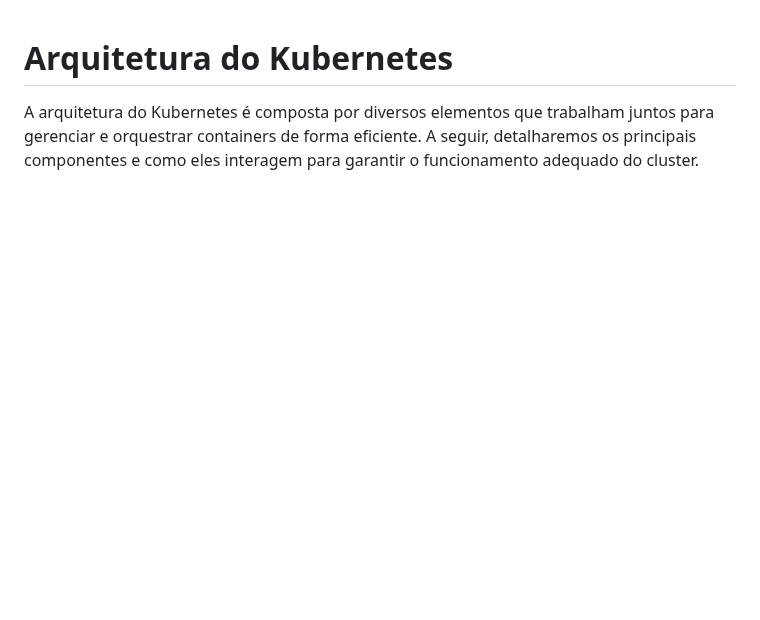
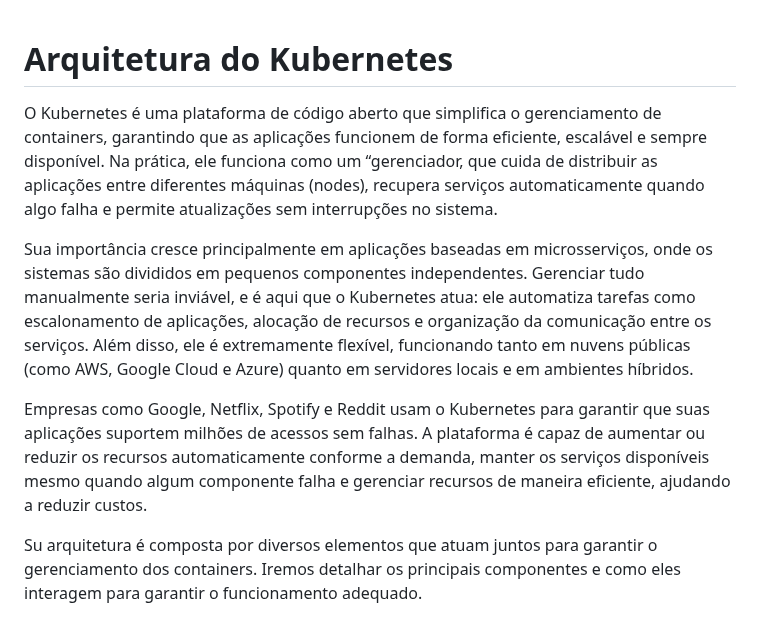
Before and after one commit to pedrohenriquecordeiro/kubernetes, a Markdown page: doc/architecture/readme.md, the part around the change. Rendered like a GitHub page; blank space fills up the shorter version.

```diff
--- a/doc/architecture/readme.md
+++ b/doc/architecture/readme.md
@@ -2,7 +2,13 @@
 
 # Arquitetura do Kubernetes
 
-A arquitetura do Kubernetes é composta por diversos elementos que trabalham juntos para gerenciar e orquestrar containers de forma eficiente. A seguir, detalharemos os principais componentes e como eles interagem para garantir o funcionamento adequado do cluster.
+O Kubernetes é uma plataforma de código aberto que simplifica o gerenciamento de containers, garantindo que as aplicações funcionem de forma eficiente, escalável e sempre disponível. Na prática, ele funciona como um “gerenciador, que cuida de distribuir as aplicações entre diferentes máquinas (nodes), recupera serviços automaticamente quando algo falha e permite atualizações sem interrupções no sistema.
+
+Sua importância cresce principalmente em aplicações baseadas em microsserviços, onde os sistemas são divididos em pequenos componentes independentes. Gerenciar tudo manualmente seria inviável, e é aqui que o Kubernetes atua: ele automatiza tarefas como escalonamento de aplicações, alocação de recursos e organização da comunicação entre os serviços. Além disso, ele é extremamente flexível, funcionando tanto em nuvens públicas (como AWS, Google Cloud e Azure) quanto em servidores locais e em ambientes híbridos.
+
+Empresas como Google, Netflix, Spotify e Reddit usam o Kubernetes para garantir que suas aplicações suportem milhões de acessos sem falhas. A plataforma é capaz de aumentar ou reduzir os recursos automaticamente conforme a demanda, manter os serviços disponíveis mesmo quando algum componente falha e gerenciar recursos de maneira eficiente, ajudando a reduzir custos.
+
+Su arquitetura é composta por diversos elementos que atuam juntos para garantir o gerenciamento dos containers. Iremos detalhar os principais componentes e como eles interagem para garantir o funcionamento adequado.
 
 <img src="kubernetes-cluster-architecture.png" alt="" width="100%">
 
```
